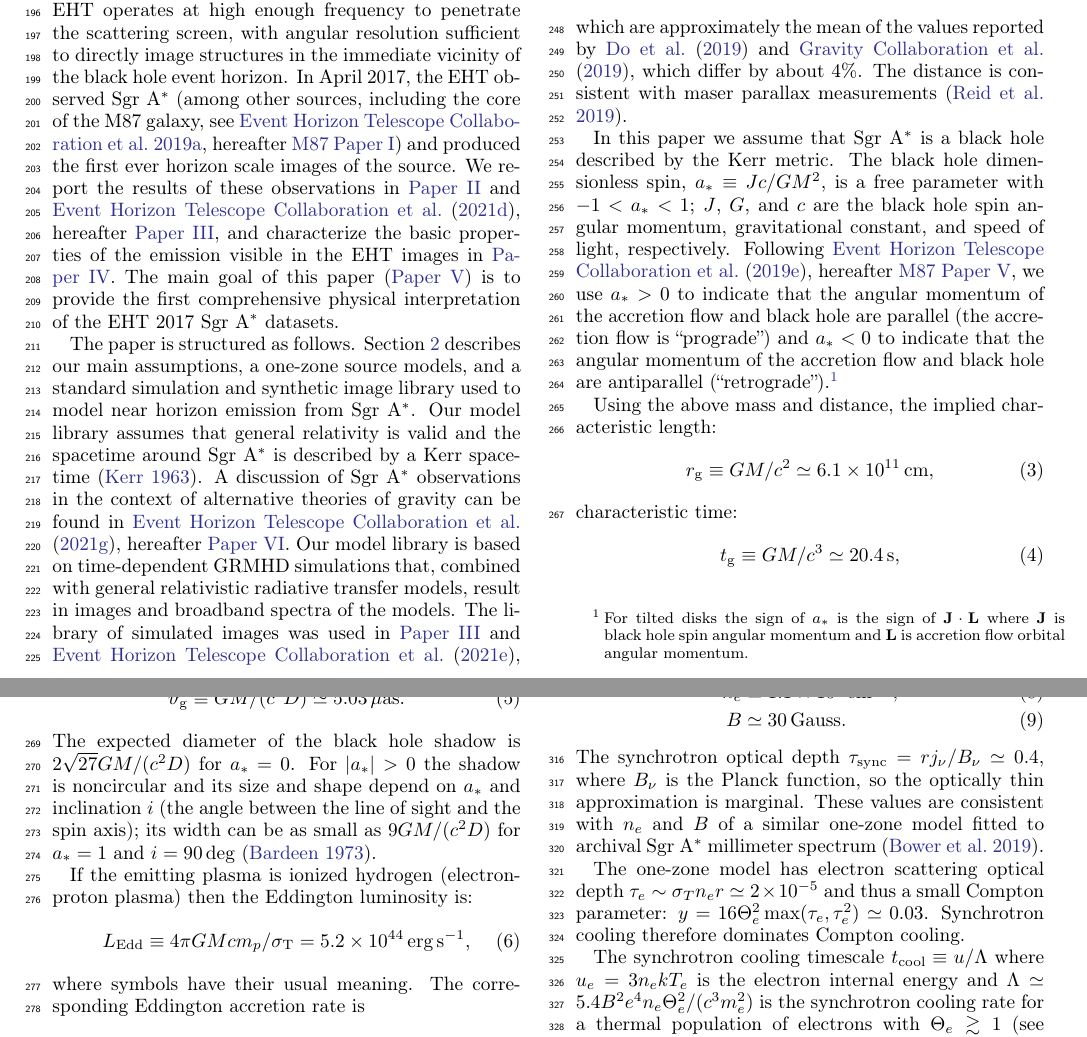
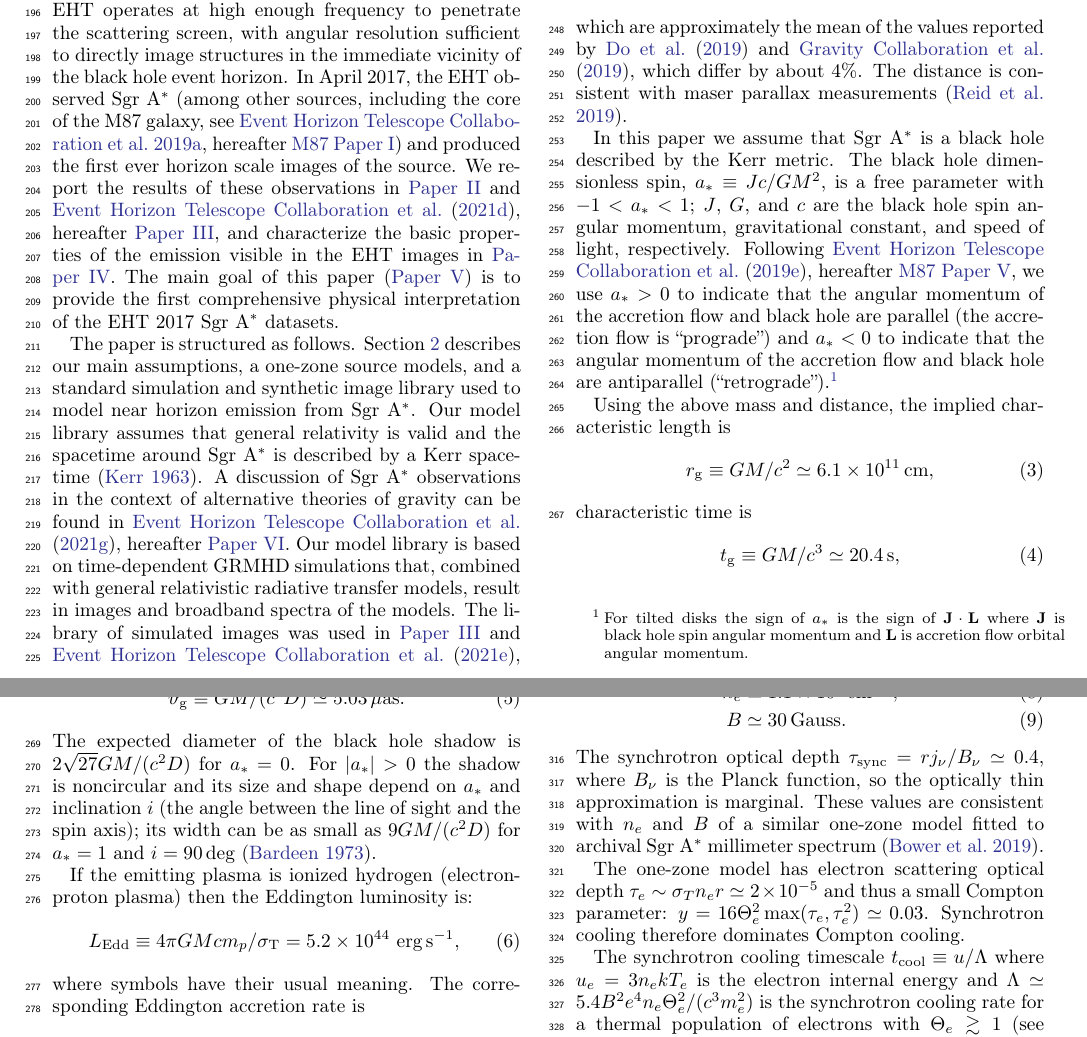
Before and after one commit to rndref/EHT_SGRA5, a LaTeX paper (main.tex, which reads models.tex): two parts of pages 3 and 4 of 53, joined at a grey line, cut so that both start at the same text. Compiled offline with pdfLaTeX.

Commit message:
Updates from overleaf

```diff
--- a/models.tex
+++ b/models.tex
@@ -18,12 +18,11 @@ Following \citet{M87PaperV}, hereafter \citetalias{M87PaperV}, we use
 $\abh > 0$ to indicate that the angular momentum of the accretion flow and black hole are parallel (the accretion flow is ``prograde'') and
 $\abh < 0$ to indicate that the angular momentum of the accretion flow and black hole are antiparallel (``retrograde'').\footnote{For tilted disks the sign of $\abh$ is the sign of ${\bf J}\cdot{\bf L}$ where ${\bf J}$ is black hole spin angular momentum and ${\bf L}$ is accretion flow orbital angular momentum.}
 
-Using the above mass and distance, the implied
-characteristic length:
+Using the above mass and distance, the implied characteristic length is
 \begin{equation}
 r_\mathrm{g}         \equiv G\mbh/ c^2    \simeq 6.1\times10^{11}\cm,
 \end{equation}
-characteristic time:
+characteristic time is
 \begin{equation}
 t_\mathrm{g}         \equiv G\mbh/ c^3    \simeq 20.4\sec,
 \end{equation}
@@ -36,7 +34,7 @@ The expected diameter of the black hole shadow is $2\sqrt{27} G\mbh/(c^2 D)$ for
 
 If the emitting plasma is ionized hydrogen (electron-proton plasma) then the Eddington luminosity is:
 \begin{equation}
-L_\mathrm{Edd} \equiv 4\pi G\mbh c m_p/\sigma_\mathrm{T} = 5.2 \times 10^{44}\erg \sec^{-1},
+L_\mathrm{Edd} \equiv 4\pi G\mbh c m_p/\sigma_\mathrm{T} = 5.2 \times 10^{44}\ergps,
 \end{equation}
 where symbols have their usual meaning.
 The corresponding Eddington accretion rate is
```
Also changed, not shown: models.tex (15 more changed lines).
